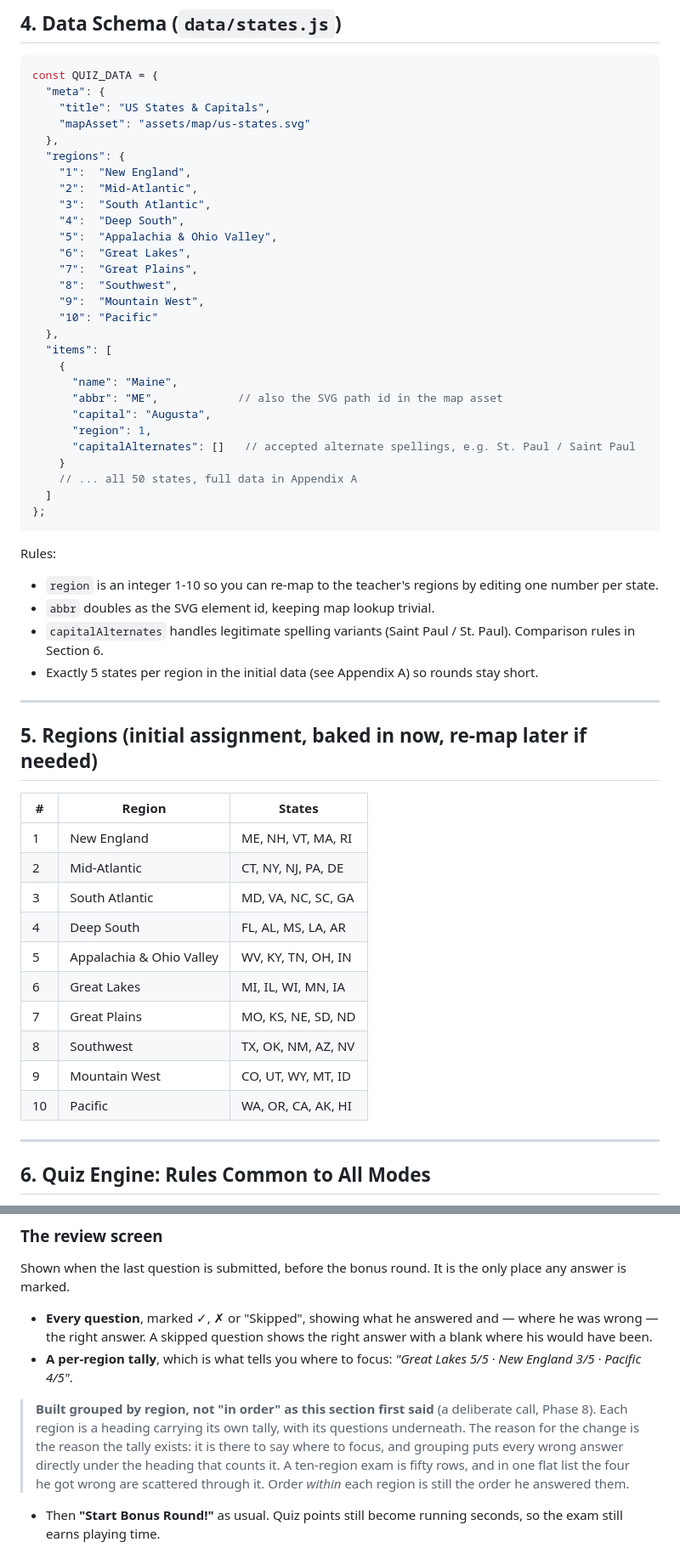
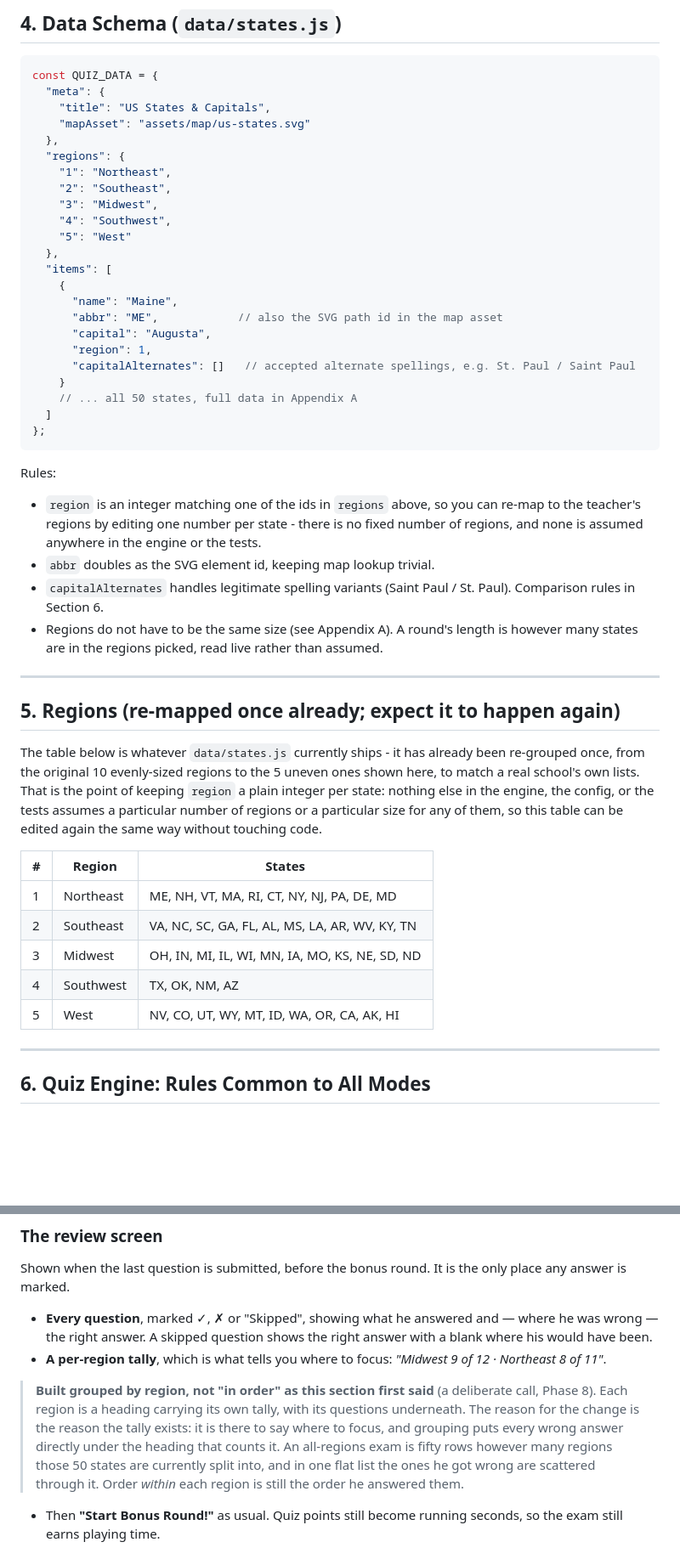
Before and after one commit to Ornate-Pants/study-game, a Markdown page: Claude/SPEC.md, 2 parts joined by grey strips. Shown at 85% size. Drawn GitHub-style; blank space fills up the shorter version.

````diff
--- a/Claude/SPEC.md
+++ b/Claude/SPEC.md
@@ -89,16 +89,11 @@ const QUIZ_DATA = {
     "mapAsset": "assets/map/us-states.svg"
   },
   "regions": {
-    "1":  "New England",
-    "2":  "Mid-Atlantic",
-    "3":  "South Atlantic",
-    "4":  "Deep South",
-    "5":  "Appalachia & Ohio Valley",
-    "6":  "Great Lakes",
-    "7":  "Great Plains",
-    "8":  "Southwest",
-    "9":  "Mountain West",
-    "10": "Pacific"
+    "1": "Northeast",
+    "2": "Southeast",
+    "3": "Midwest",
+    "4": "Southwest",
+    "5": "West"
   },
   "items": [
     {
@@ -114,27 +109,31 @@ const QUIZ_DATA = {
 ```
 
 Rules:
-- `region` is an integer 1-10 so you can re-map to the teacher's regions by editing one number per state.
+- `region` is an integer matching one of the ids in `regions` above, so you can re-map to the
+  teacher's regions by editing one number per state - there is no fixed number of regions, and
+  none is assumed anywhere in the engine or the tests.
 - `abbr` doubles as the SVG element id, keeping map lookup trivial.
 - `capitalAlternates` handles legitimate spelling variants (Saint Paul / St. Paul). Comparison rules in Section 6.
-- Exactly 5 states per region in the initial data (see Appendix A) so rounds stay short.
+- Regions do not have to be the same size (see Appendix A). A round's length is however many
+  states are in the regions picked, read live rather than assumed.
 
 ---
 
-## 5. Regions (initial assignment, baked in now, re-map later if needed)
+## 5. Regions (re-mapped once already; expect it to happen again)
+
+The table below is whatever `data/states.js` currently ships - it has already been re-grouped
+once, from the original 10 evenly-sized regions to the 5 uneven ones shown here, to match a real
+school's own lists. That is the point of keeping `region` a plain integer per state: nothing else
+in the engine, the config, or the tests assumes a particular number of regions or a particular
+size for any of them, so this table can be edited again the same way without touching code.
 
 | # | Region | States |
 |---|--------|--------|
-| 1 | New England | ME, NH, VT, MA, RI |
-| 2 | Mid-Atlantic | CT, NY, NJ, PA, DE |
-| 3 | South Atlantic | MD, VA, NC, SC, GA |
-| 4 | Deep South | FL, AL, MS, LA, AR |
-| 5 | Appalachia & Ohio Valley | WV, KY, TN, OH, IN |
-| 6 | Great Lakes | MI, IL, WI, MN, IA |
-| 7 | Great Plains | MO, KS, NE, SD, ND |
-| 8 | Southwest | TX, OK, NM, AZ, NV |
-| 9 | Mountain West | CO, UT, WY, MT, ID |
-| 10 | Pacific | WA, OR, CA, AK, HI |
+| 1 | Northeast | ME, NH, VT, MA, RI, CT, NY, NJ, PA, DE, MD |
+| 2 | Southeast | VA, NC, SC, GA, FL, AL, MS, LA, AR, WV, KY, TN |
+| 3 | Midwest | OH, IN, MI, IL, WI, MN, IA, MO, KS, NE, SD, ND |
+| 4 | Southwest | TX, OK, NM, AZ |
+| 5 | West | NV, CO, UT, WY, MT, ID, WA, OR, CA, AK, HI |
 
 ---
 
@@ -639,14 +639,14 @@ answer is marked.
   he was wrong — the right answer. A skipped question shows the right answer with a blank where
   his would have been.
 - **A per-region tally**, which is what tells you where to focus:
-  *"Great Lakes 5/5 · New England 3/5 · Pacific 4/5"*.
+  *"Midwest 9 of 12 · Northeast 8 of 11"*.
 
 > **Built grouped by region, not "in order" as this section first said** (a deliberate call, Phase 8).
 > Each region is a heading carrying its own tally, with its questions underneath. The reason for
 > the change is the reason the tally exists: it is there to say where to focus, and grouping puts
-> every wrong answer directly under the heading that counts it. A ten-region exam is fifty rows,
-> and in one flat list the four he got wrong are scattered through it. Order *within* each region
-> is still the order he answered them.
+> every wrong answer directly under the heading that counts it. An all-regions exam is fifty rows
+> however many regions those 50 states are currently split into, and in one flat list the ones he
+> got wrong are scattered through it. Order *within* each region is still the order he answered them.
 - Then **"Start Bonus Round!"** as usual. Quiz points still become running seconds, so the
   exam still earns playing time.
 
````
Also changed, not shown: other parts of Claude/SPEC.md (+52 -51 lines).
